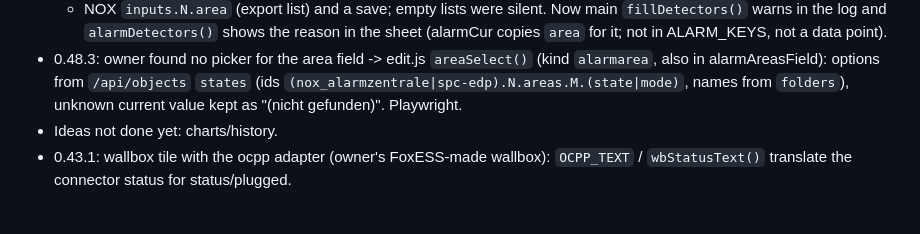
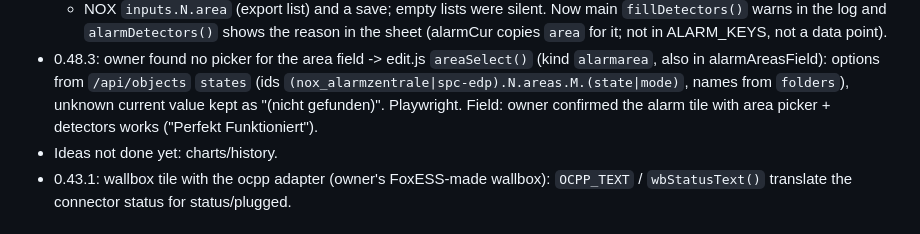
Before and after one commit to andreaslampl/ioBroker.smartview, a Markdown page: CLAUDE.md, the part around the change. GitHub-like rendering.

Commit message:
CLAUDE.md: field confirmation of the alarm tile detectors
Co-Authored-By: Claude Opus 5.5 <noreply@anthropic.com>
Claude-Session: https://claude.ai/code/session_017L6rKic64MKt3aFNqhCPFT

```diff
--- a/CLAUDE.md
+++ b/CLAUDE.md
@@ -401,6 +401,7 @@ switches/buttons on them.
 - 0.48.3: owner found no picker for the area field -> edit.js `areaSelect()` (kind `alarmarea`, also in alarmAreasField):
   options from `/api/objects` `states` (ids `(nox_alarmzentrale|spc-edp).N.areas.M.(state|mode)`, names from `folders`),
   unknown current value kept as "(nicht gefunden)". Playwright.
+  Field: owner confirmed the alarm tile with area picker + detectors works ("Perfekt Funktioniert").
 - Ideas not done yet: charts/history.
 - 0.43.1: wallbox tile with the ocpp adapter (owner's FoxESS-made wallbox): `OCPP_TEXT` / `wbStatusText()` translate the connector
   status for status/plugged.
```
